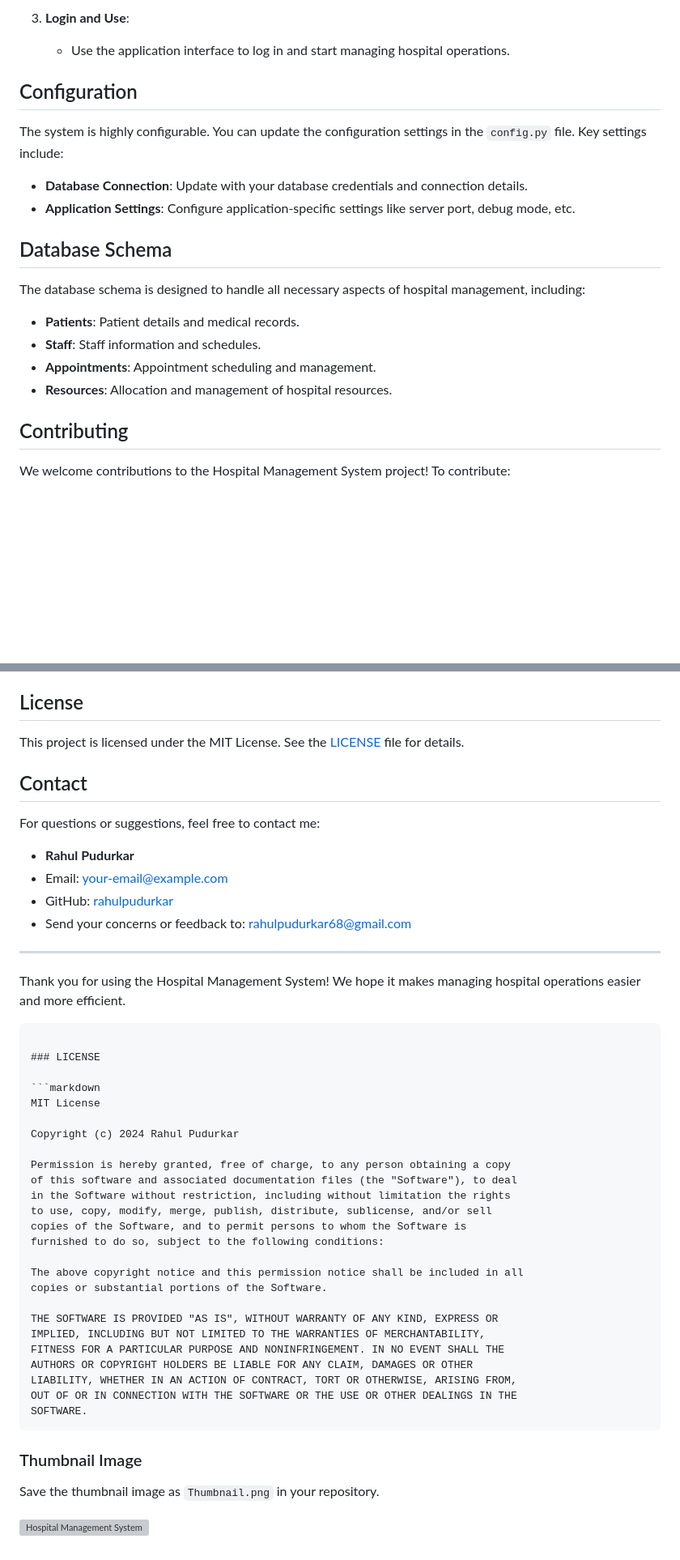
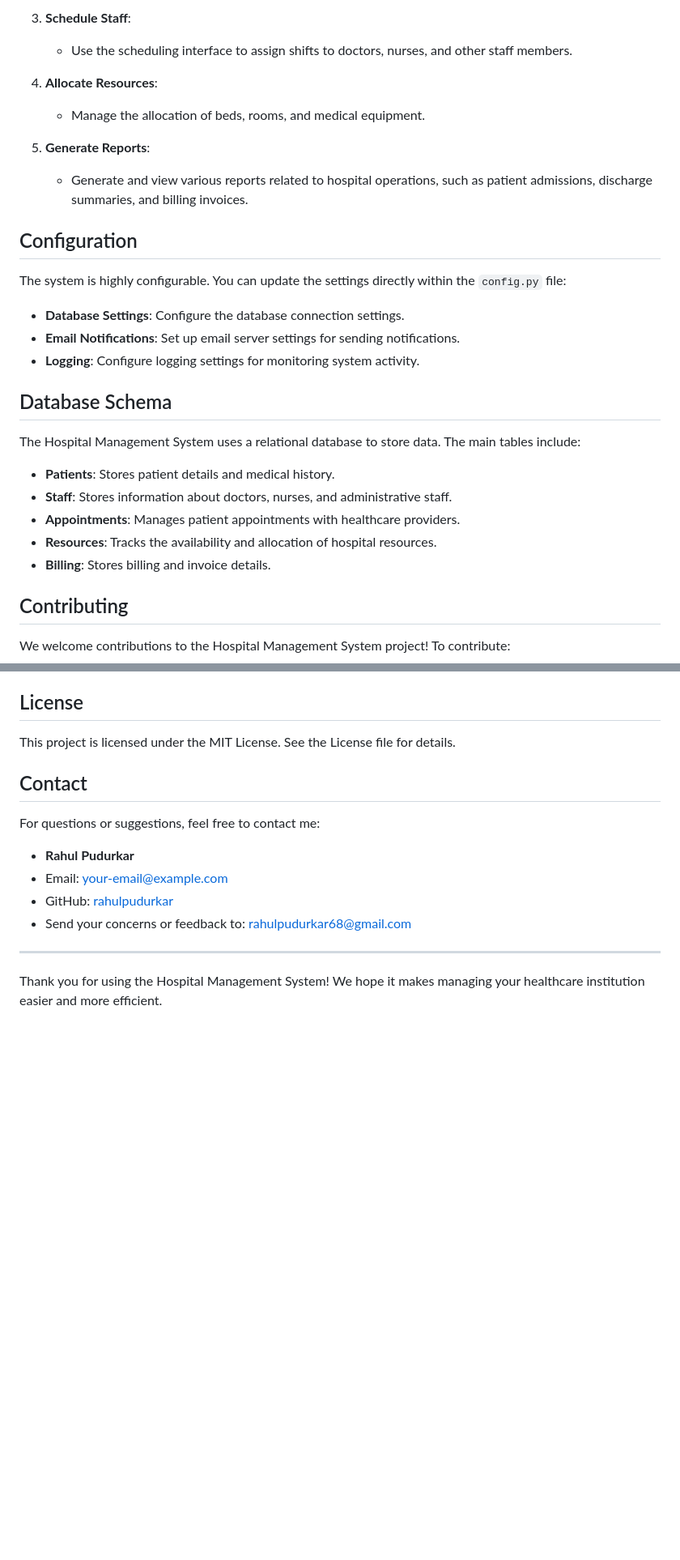
Before and after one commit to rahulpudurkar/Hospital-Management-System, a Markdown page: README.md, 2 parts joined by grey strips. Shown at 81% size. Rendered like a GitHub page; blank space fills up the shorter version; grey boxes are pictures that could not be loaded.

````diff
--- a/README.md
+++ b/README.md
@@ -71,22 +66,30 @@ To run the Hospital Management System on your local machine, follow these steps:
 
-3. **Login and Use**:
-   - Use the application interface to log in and start managing hospital operations.
+3. **Schedule Staff**:
+   - Use the scheduling interface to assign shifts to doctors, nurses, and other staff members.
+
+4. **Allocate Resources**:
+   - Manage the allocation of beds, rooms, and medical equipment.
+
+5. **Generate Reports**:
+   - Generate and view various reports related to hospital operations, such as patient admissions, discharge summaries, and billing invoices.
 
 ## Configuration
 
-The system is highly configurable. You can update the configuration settings in the `config.py` file. Key settings include:
+The system is highly configurable. You can update the settings directly within the `config.py` file:
 
-- **Database Connection**: Update with your database credentials and connection details.
-- **Application Settings**: Configure application-specific settings like server port, debug mode, etc.
+- **Database Settings**: Configure the database connection settings.
+- **Email Notifications**: Set up email server settings for sending notifications.
+- **Logging**: Configure logging settings for monitoring system activity.
 
 ## Database Schema
 
-The database schema is designed to handle all necessary aspects of hospital management, including:
+The Hospital Management System uses a relational database to store data. The main tables include:
 
-- **Patients**: Patient details and medical records.
-- **Staff**: Staff information and schedules.
-- **Appointments**: Appointment scheduling and management.
-- **Resources**: Allocation and management of hospital resources.
+- **Patients**: Stores patient details and medical history.
+- **Staff**: Stores information about doctors, nurses, and administrative staff.
+- **Appointments**: Manages patient appointments with healthcare providers.
+- **Resources**: Tracks the availability and allocation of hospital resources.
+- **Billing**: Stores billing and invoice details.
 
 ## Contributing
 
@@ -102,7 +105,7 @@ Please ensure your code follows the project's coding standards and includes appr
 
 ## License
 
-This project is licensed under the MIT License. See the [LICENSE](LICENSE) file for details.
+This project is licensed under the MIT License. See the License file for details.
 
 ## Contact
 
@@ -115,37 +118,4 @@ For questions or suggestions, feel free to contact me:
 
 ---
 
-Thank you for using the Hospital Management System! We hope it makes managing hospital operations easier and more efficient.
-```
-
-### LICENSE
-
-```markdown
-MIT License
-
-Copyright (c) 2024 Rahul Pudurkar
-
-Permission is hereby granted, free of charge, to any person obtaining a copy
-of this software and associated documentation files (the "Software"), to deal
-in the Software without restriction, including without limitation the rights
-to use, copy, modify, merge, publish, distribute, sublicense, and/or sell
-copies of the Software, and to permit persons to whom the Software is
-furnished to do so, subject to the following conditions:
-
-The above copyright notice and this permission notice shall be included in all
-copies or substantial portions of the Software.
-
-THE SOFTWARE IS PROVIDED "AS IS", WITHOUT WARRANTY OF ANY KIND, EXPRESS OR
-IMPLIED, INCLUDING BUT NOT LIMITED TO THE WARRANTIES OF MERCHANTABILITY,
-FITNESS FOR A PARTICULAR PURPOSE AND NONINFRINGEMENT. IN NO EVENT SHALL THE
-AUTHORS OR COPYRIGHT HOLDERS BE LIABLE FOR ANY CLAIM, DAMAGES OR OTHER
-LIABILITY, WHETHER IN AN ACTION OF CONTRACT, TORT OR OTHERWISE, ARISING FROM,
-OUT OF OR IN CONNECTION WITH THE SOFTWARE OR THE USE OR OTHER DEALINGS IN THE
-SOFTWARE.
-```
-
-### Thumbnail Image
-
-Save the thumbnail image as `Thumbnail.png` in your repository.
-
-![Hospital Management System](path/to/Thumbnail.png)
+Thank you for using the Hospital Management System! We hope it makes managing your healthcare institution easier and more efficient.
````
Also changed, not shown: other parts of README.md (+21 -26 lines).
